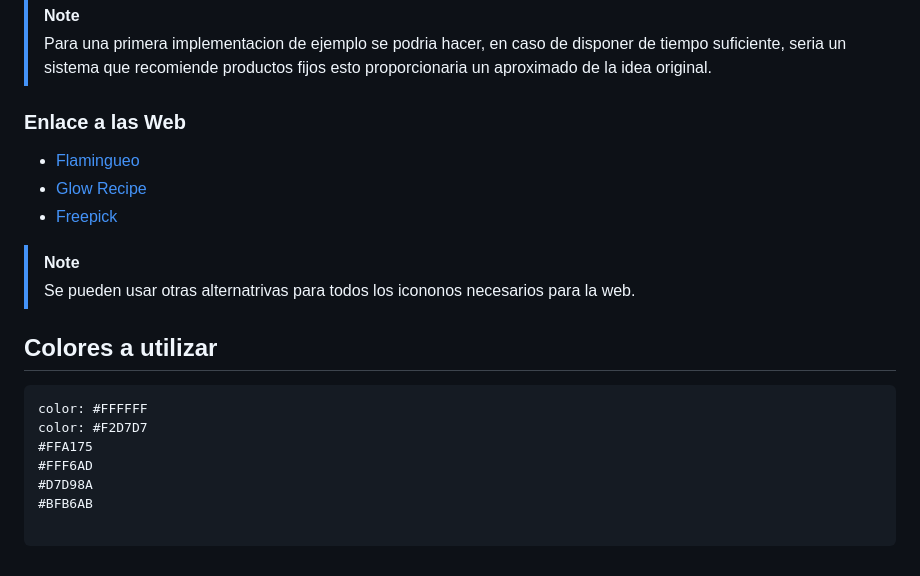
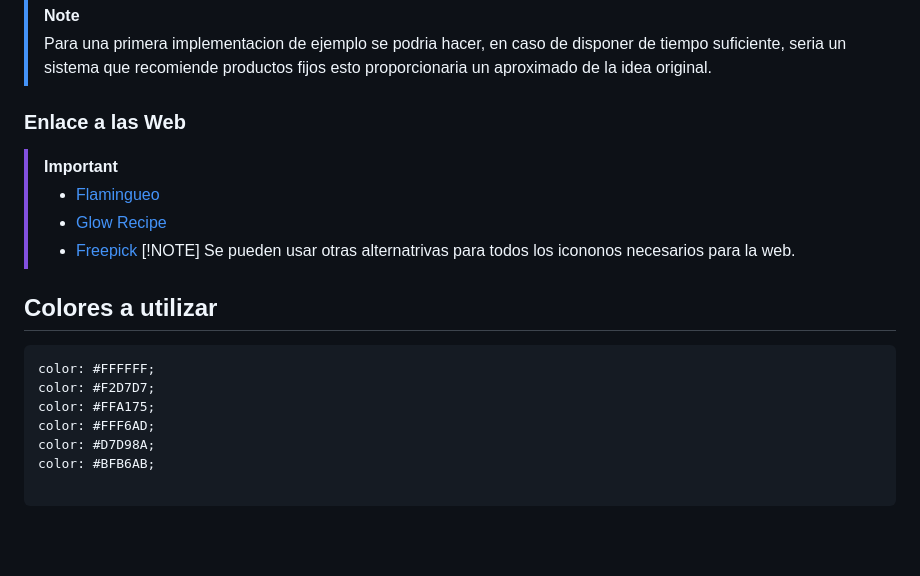
Before and after one commit to ftt0003/Dekor, a Markdown page: README.md, the part around the change. Drawn GitHub-style; blank space fills up the shorter version.

````diff
--- a/README.md
+++ b/README.md
@@ -56,20 +56,21 @@
  > esto proporcionaria un aproximado de la idea original.
 
  ### Enlace a las Web
- - [Flamingueo](https://flamingueostore.com/)
- - [Glow Recipe](https://www.glowrecipe.com/)
- - [Freepick](https://www.freepik.es/iconos/web)
+ > [!IMPORTANT]
+ > - [Flamingueo](https://flamingueostore.com/)
+ > - [Glow Recipe](https://www.glowrecipe.com/)
+ > - [Freepick](https://www.freepik.es/iconos/web)
  > [!NOTE]
  >  Se pueden usar otras alternatrivas para todos los icononos necesarios para la web.
 
 
  ## Colores a utilizar
  ```css
-color: #FFFFFF
-color: #F2D7D7
-#FFA175
-#FFF6AD
-#D7D98A
-#BFB6AB
+color: #FFFFFF;
+color: #F2D7D7;
+color: #FFA175;
+color: #FFF6AD;
+color: #D7D98A;
+color: #BFB6AB;
 
 ```
````
